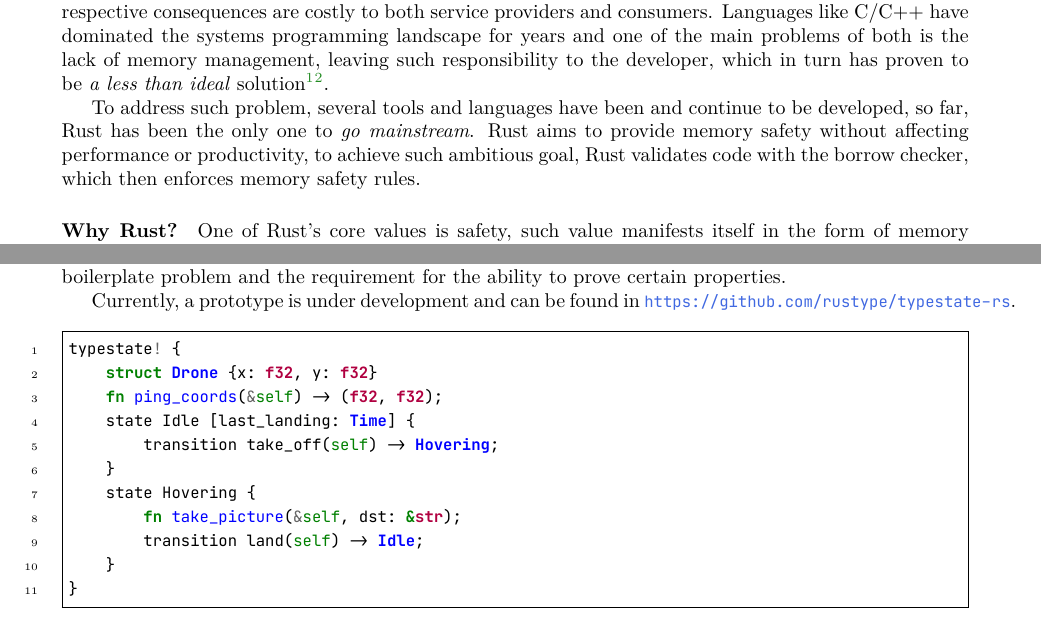
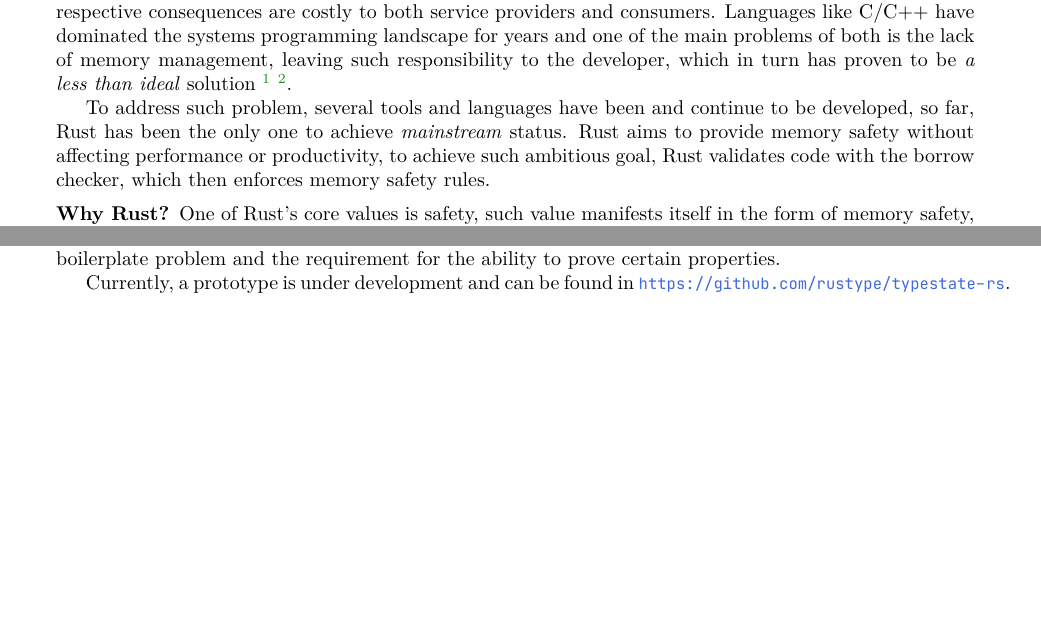
Before and after one commit to rustype/rw2021-presentation, a LaTeX document (proposal/main.tex): two parts of pages 1 and 2 of 2, joined at a grey line, cut so that both start at the same text, the shorter picture padded with empty space. The pictures show the PDF file proposal/main.pdf that the author committed with the source.

Commit message:
Add proposed changes

```diff
--- a/proposal/main.tex
+++ b/proposal/main.tex
@@ -108,10 +108,11 @@
 Languages like C/C++ have dominated the systems programming landscape for years and
 one of the main problems of both is the lack of memory management,
 leaving such responsibility to the developer,
-which in turn has proven to be \emph{a less than ideal} solution\footnote{\url{https://git.io/JLdDc}}\footnote{\url{https://www.chromium.org/Home/chromium-security/memory-safety}}.
+which in turn has proven to be \emph{a less than ideal}
+solution~\footnote{\url{https://git.io/JLdDc}} \footnote{\url{https://www.chromium.org/Home/chromium-security/memory-safety}}.
 
 To address such problem, several tools and languages have been and continue to be developed,
-so far, Rust has been the only one to \emph{go mainstream}.
+so far, Rust has been the only one to achieve \emph{mainstream} status.
 Rust aims to provide memory safety without affecting performance or productivity,
 to achieve such ambitious goal, Rust validates code with the borrow checker, which then enforces memory safety rules.
 
@@ -248,18 +255,18 @@
 
 Currently, a prototype is under development and can be found in \url{https://github.com/rustype/typestate-rs}.
 
-\begin{minted}{rust}
-typestate! {
-    struct Drone {x: f32, y: f32}
-    fn ping_coords(&self) -> (f32, f32);
-    state Idle [last_landing: Time] {
-        transition take_off(self) -> Hovering;
-    }
-    state Hovering {
-        fn take_picture(&self, dst: &str);
-        transition land(self) -> Idle;
-    }
-}
-\end{minted}
+% \begin{minted}{rust}
+% typestate! {
+%     struct Drone {x: f32, y: f32}
+%     fn ping_coords(&self) -> (f32, f32);
+%     state Idle [last_landing: Time] {
+%         transition take_off(self) -> Hovering;
+%     }
+%     state Hovering {
+%         fn take_picture(&self, dst: &str);
+%         transition land(self) -> Idle;
+%     }
+% }
+% \end{minted}
 
 \end{document}
```
Also changed, not shown: proposal/main.pdf, proposal/main.tex (22 more changed lines).
